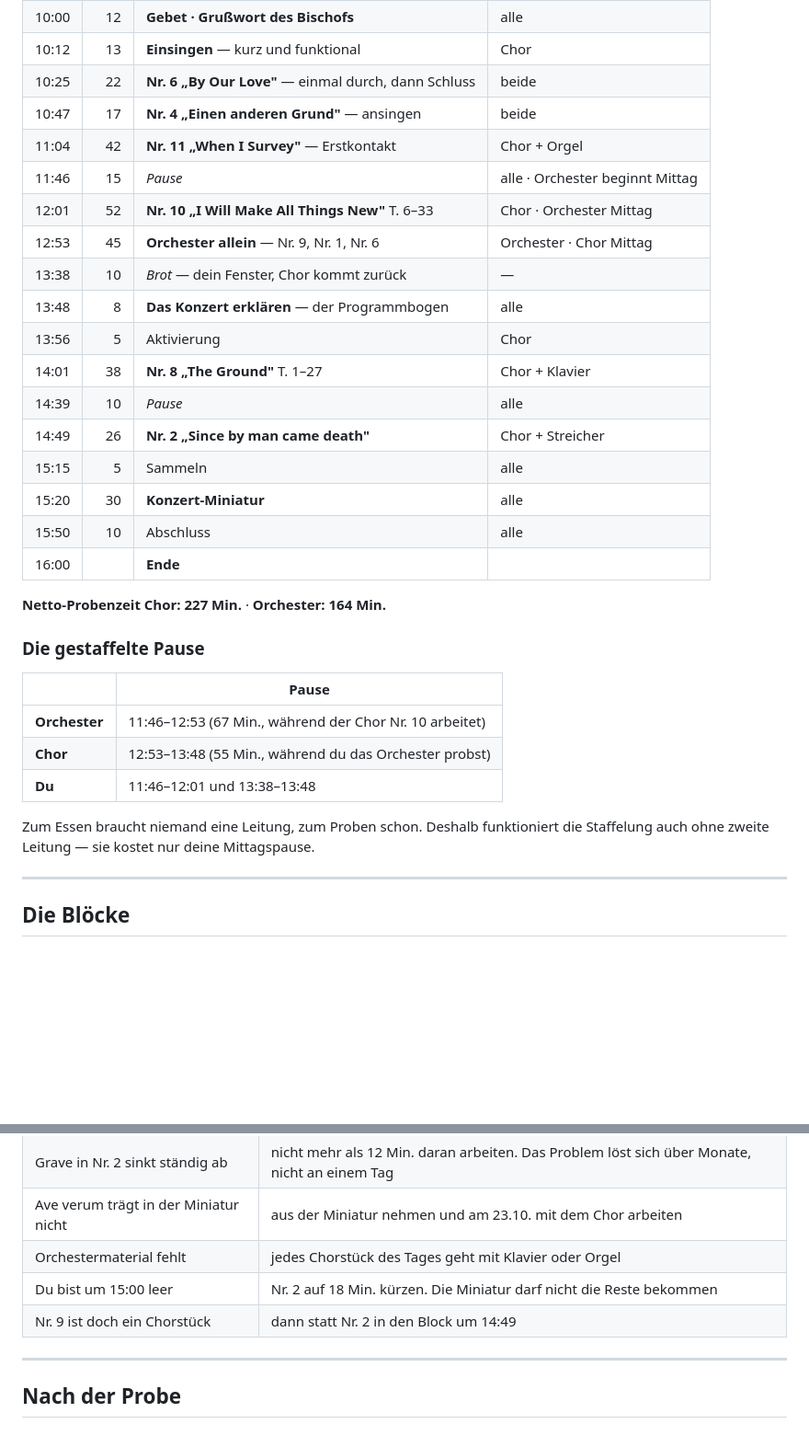
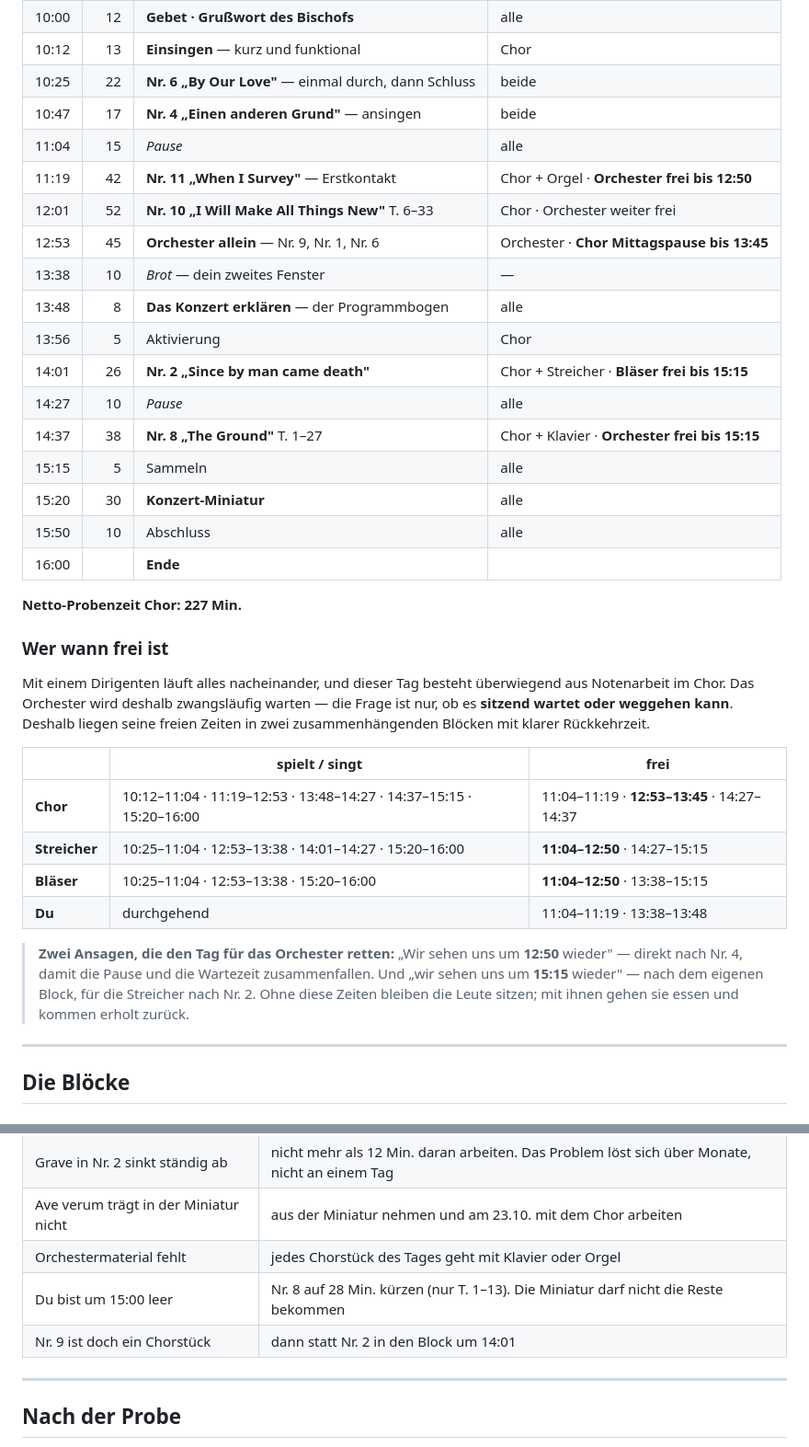
Before and after one commit to matthiaseifrig/SW6, a Markdown page: probenplanung/02_Probentage/2026-09-12_Auftakt_Laim.md, 2 parts joined by grey strips. Shown at 92% size. Rendered like a GitHub page; blank space fills up the shorter version.

Commit message:
Orchesterzeiten korrigiert - Wartezeit faellt jetzt mit der Pause zusammen
Fehler in Fassung 4: Das Orchester sass 42 Minuten untaetig bei Nr. 11 (Chor
und Orgel) und ging danach in die Mittagspause. Behoben durch Umstellung:

- gemeinsame Pause vorgezogen auf 11:04, direkt nach den beiden Tutti-Stuecken
- Orchester ist ab 11:04 frei bis 12:50, also in einem zusammenhaengenden Block
  inklusive Mittagessen - statt sitzen und danach essen
- Nr. 2 (nur Streicher) und Nr. 8 (nur Klavier) getauscht, damit die Blaeser ab
  14:01 in einem Stueck frei sind statt zweimal kurz
- Tabelle 'Wer wann frei ist' je Gruppe ergaenzt, mit den zwei Rueckkehrzeiten
  12:50 und 15:15

Nr. 8 steht dadurch um 14:37 statt 14:01 - weiterhin direkt hinter einer Pause.
Chorarbeit unveraendert 227 Minuten, Ende 16:00.

Co-Authored-By: Claude Opus 5 <noreply@anthropic.com>
Claude-Session: https://claude.ai/code/session_01GftfN2ZbR4hJMi8K4sLu7a

```diff
--- a/probenplanung/02_Probentage/2026-09-12_Auftakt_Laim.md
+++ b/probenplanung/02_Probentage/2026-09-12_Auftakt_Laim.md
@@ -56,33 +56,42 @@ und 13.11.
 | 10:12 | 13 | **Einsingen** — kurz und funktional | Chor |
 | 10:25 | 22 | **Nr. 6 „By Our Love"** — einmal durch, dann Schluss | beide |
 | 10:47 | 17 | **Nr. 4 „Einen anderen Grund"** — ansingen | beide |
-| 11:04 | 42 | **Nr. 11 „When I Survey"** — Erstkontakt | Chor + Orgel |
-| 11:46 | 15 | *Pause* | alle · Orchester beginnt Mittag |
-| 12:01 | 52 | **Nr. 10 „I Will Make All Things New"** T. 6–33 | Chor · Orchester Mittag |
-| 12:53 | 45 | **Orchester allein** — Nr. 9, Nr. 1, Nr. 6 | Orchester · Chor Mittag |
-| 13:38 | 10 | *Brot* — dein Fenster, Chor kommt zurück | — |
+| 11:04 | 15 | *Pause* | alle |
+| 11:19 | 42 | **Nr. 11 „When I Survey"** — Erstkontakt | Chor + Orgel · **Orchester frei bis 12:50** |
+| 12:01 | 52 | **Nr. 10 „I Will Make All Things New"** T. 6–33 | Chor · Orchester weiter frei |
+| 12:53 | 45 | **Orchester allein** — Nr. 9, Nr. 1, Nr. 6 | Orchester · **Chor Mittagspause bis 13:45** |
+| 13:38 | 10 | *Brot* — dein zweites Fenster | — |
 | 13:48 | 8 | **Das Konzert erklären** — der Programmbogen | alle |
 | 13:56 | 5 | Aktivierung | Chor |
-| 14:01 | 38 | **Nr. 8 „The Ground"** T. 1–27 | Chor + Klavier |
-| 14:39 | 10 | *Pause* | alle |
-| 14:49 | 26 | **Nr. 2 „Since by man came death"** | Chor + Streicher |
+| 14:01 | 26 | **Nr. 2 „Since by man came death"** | Chor + Streicher · **Bläser frei bis 15:15** |
+| 14:27 | 10 | *Pause* | alle |
+| 14:37 | 38 | **Nr. 8 „The Ground"** T. 1–27 | Chor + Klavier · **Orchester frei bis 15:15** |
 | 15:15 | 5 | Sammeln | alle |
 | 15:20 | 30 | **Konzert-Miniatur** | alle |
 | 15:50 | 10 | Abschluss | alle |
 | 16:00 | | **Ende** | |
 
-**Netto-Probenzeit Chor: 227 Min.** · **Orchester: 164 Min.**
+**Netto-Probenzeit Chor: 227 Min.**
 
-### Die gestaffelte Pause
+### Wer wann frei ist
 
-| | Pause |
-|---|---|
-| **Orchester** | 11:46–12:53 (67 Min., während der Chor Nr. 10 arbeitet) |
-| **Chor** | 12:53–13:48 (55 Min., während du das Orchester probst) |
-| **Du** | 11:46–12:01 und 13:38–13:48 |
+Mit einem Dirigenten läuft alles nacheinander, und dieser Tag besteht überwiegend aus
+Notenarbeit im Chor. Das Orchester wird deshalb zwangsläufig warten — die Frage ist
+nur, ob es **sitzend wartet oder weggehen kann**. Deshalb liegen seine freien Zeiten
+in zwei zusammenhängenden Blöcken mit klarer Rückkehrzeit.
 
-Zum Essen braucht niemand eine Leitung, zum Proben schon. Deshalb funktioniert die
-Staffelung auch ohne zweite Leitung — sie kostet nur deine Mittagspause.
+| | spielt / singt | frei |
+|---|---|---|
+| **Chor** | 10:12–11:04 · 11:19–12:53 · 13:48–14:27 · 14:37–15:15 · 15:20–16:00 | 11:04–11:19 · **12:53–13:45** · 14:27–14:37 |
+| **Streicher** | 10:25–11:04 · 12:53–13:38 · 14:01–14:27 · 15:20–16:00 | **11:04–12:50** · 14:27–15:15 |
+| **Bläser** | 10:25–11:04 · 12:53–13:38 · 15:20–16:00 | **11:04–12:50** · 13:38–15:15 |
+| **Du** | durchgehend | 11:04–11:19 · 13:38–13:48 |
+
+> **Zwei Ansagen, die den Tag für das Orchester retten:** „Wir sehen uns um **12:50**
+> wieder" — direkt nach Nr. 4, damit die Pause und die Wartezeit zusammenfallen. Und
+> „wir sehen uns um **15:15** wieder" — nach dem eigenen Block, für die Streicher nach
+> Nr. 2. Ohne diese Zeiten bleiben die Leute sitzen; mit ihnen gehen sie essen und
+> kommen erholt zurück.
 
 ---
 
@@ -282,8 +291,8 @@ frisch für einen Durchlauf. **Nr. 9 ist die Atempause für den Chor** nach sech
 | Grave in Nr. 2 sinkt ständig ab | nicht mehr als 12 Min. daran arbeiten. Das Problem löst sich über Monate, nicht an einem Tag |
 | Ave verum trägt in der Miniatur nicht | aus der Miniatur nehmen und am 23.10. mit dem Chor arbeiten |
 | Orchestermaterial fehlt | jedes Chorstück des Tages geht mit Klavier oder Orgel |
-| Du bist um 15:00 leer | Nr. 2 auf 18 Min. kürzen. Die Miniatur darf nicht die Reste bekommen |
-| Nr. 9 ist doch ein Chorstück | dann statt Nr. 2 in den Block um 14:49 |
+| Du bist um 15:00 leer | Nr. 8 auf 28 Min. kürzen (nur T. 1–13). Die Miniatur darf nicht die Reste bekommen |
+| Nr. 9 ist doch ein Chorstück | dann statt Nr. 2 in den Block um 14:01 |
 
 ---
 
```
Also changed, not shown: other parts of probenplanung/02_Probentage/2026-09-12_Auftakt_Laim.md (+29 -29 lines).
